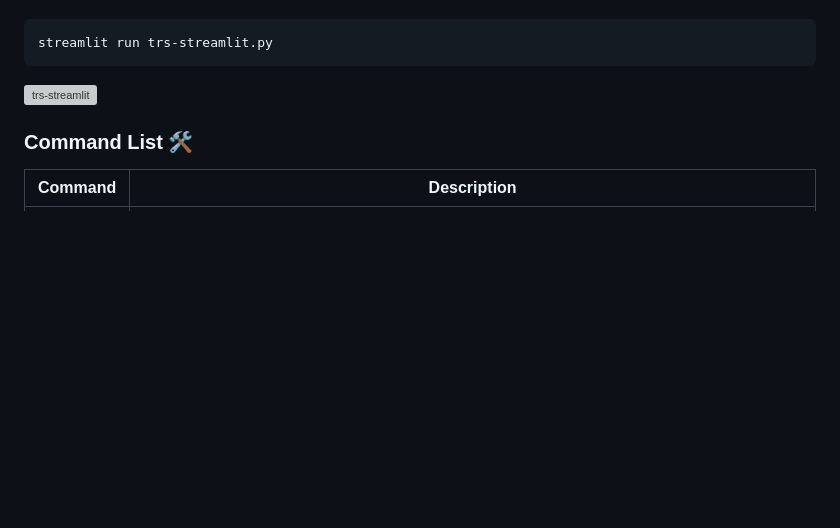
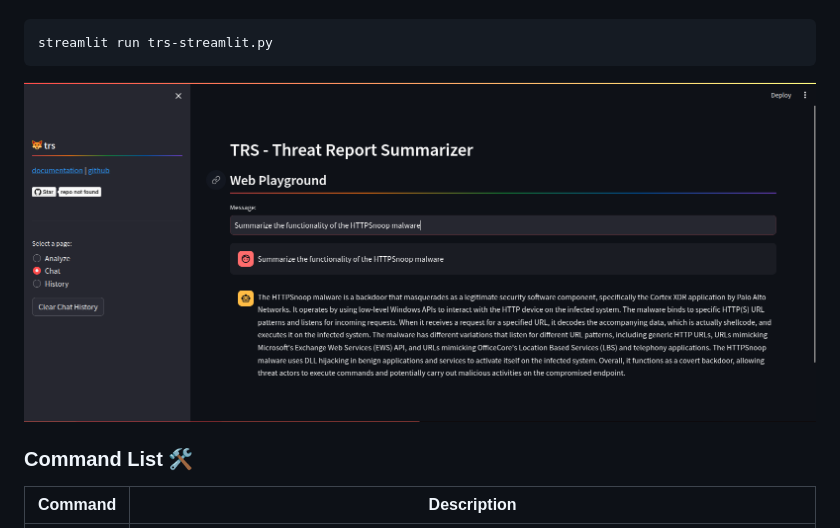
Before and after one commit to deadbits/trs, a Markdown page: README.md, the part around the change. Drawn GitHub-style; blank space fills up the shorter version; grey boxes are pictures that could not be loaded.

````diff
--- a/README.md
+++ b/README.md
@@ -59,7 +59,7 @@ python main.py --chat
 streamlit run trs-streamlit.py
 ```
 
-![trs-streamlit](screenshots/screenshots/IMG_3988.png)
+![trs-streamlit](screenshots/IMG_3988.png)
 
 ### Command List 🛠️
 
````
